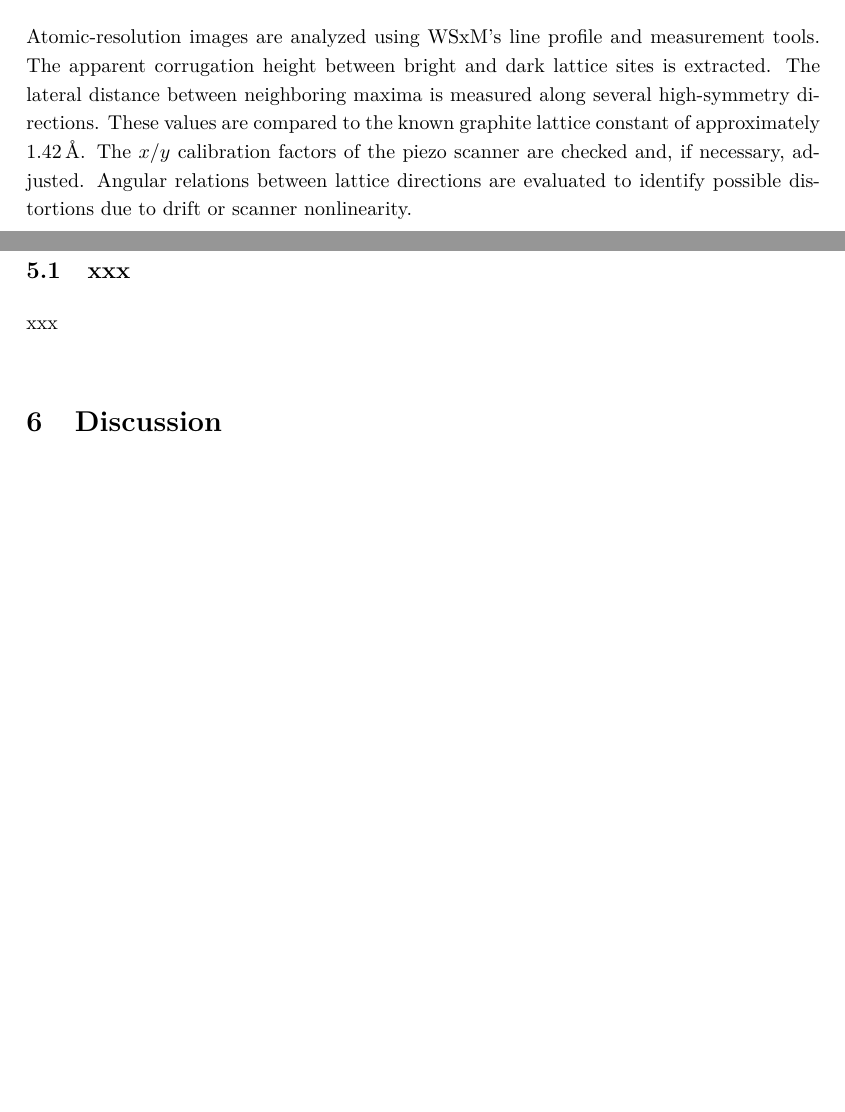
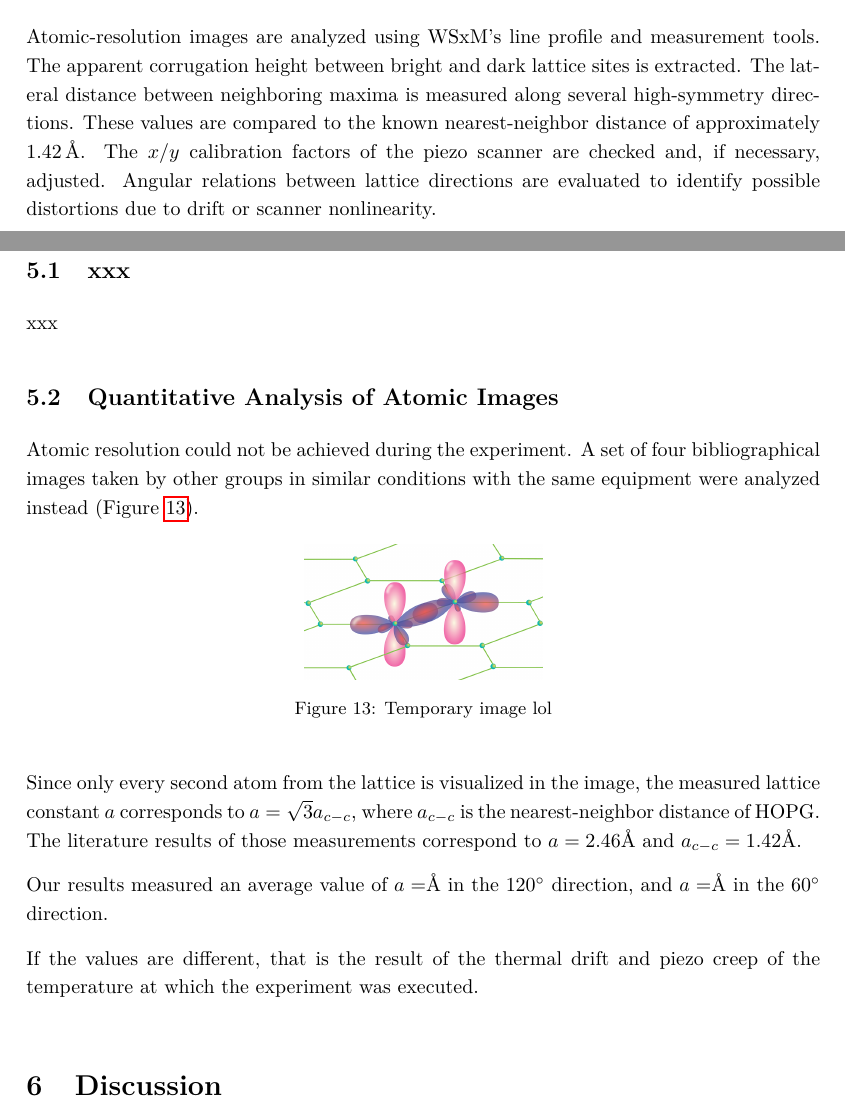
Before and after one commit to cembomembo/FP-Rastertunnelmikroskopie, a LaTeX document (Evaluation/Evaluation_STM.tex): two parts of pages 16 and 17 of 20 before the commit and two parts of pages 16 and 17 of 21 after it, joined at a grey line, cut so that both start at the same text, the shorter picture padded with empty space. Compiled offline with pdfLaTeX.

Commit message:
Fixed confusion about lattice constant. Added Task 3. Still not added everything. Work in process

```diff
--- a/Evaluation/Evaluation_STM.tex
+++ b/Evaluation/Evaluation_STM.tex
@@ -613,10 +613,10 @@ Multiple atomic-resolution images are recorded with slightly different bias volt
 
 \subsection{(e) Quantitative Analysis of Atomic Images}
 
-Atomic-resolution images are analyzed using WSxM’s line profile and measurement tools.
+Atomic-resolution images are analyzed using WSxM's line profile and measurement tools.
 The apparent corrugation height between bright and dark lattice sites is extracted.
 The lateral distance between neighboring maxima is measured along several high-symmetry directions.
-These values are compared to the known graphite lattice constant of approximately \SI{1.42}{\angstrom}.
+These values are compared to the known nearest-neighbor distance  of approximately \SI{1.42}{\angstrom}.
 The $x$/$y$ calibration factors of the piezo scanner are checked and, if necessary, adjusted.
 Angular relations between lattice directions are evaluated to identify possible distortions due to drift or scanner nonlinearity.
 
@@ -636,6 +636,21 @@ The FFT analysis also helps identify distortions such as shear, compression, or
 
 xxx
 
+\subsection{Quantitative Analysis of Atomic Images}
+Atomic resolution could not be achieved during the experiment. A set of four bibliographical images taken by other groups in similar conditions with the same equipment were analyzed instead (Figure~\ref{fig:atomic_resolution}).
+
+\begin{figure}[H]
+    \centering
+    \includegraphics[width=0.3\textwidth]{../resources/figures/Carbon_Bonding.png}
+    \caption{Temporary image lol}
+    \label{fig:atomic_resolution}
+\end{figure}
+
+Since only every second atom from the lattice is visualized in the image, the measured lattice constant $a$ corresponds to $a=\sqrt{3}a_{c-c}$, where $a_{c-c}$ is the nearest-neighbor distance of HOPG. The literature results of those measurements correspond to $a=2.46$\AA~and $a_{c-c}=1.42$\AA.
+
+Our results measured an average value of $a=$\AA~in the \ang{120} direction, and $a=$\AA~in the \ang{60} direction.
+
+If the values are different, that is the result of the thermal drift and piezo creep of the temperature at which the experiment was executed.
 
 
 % --- Discussion ---
```
